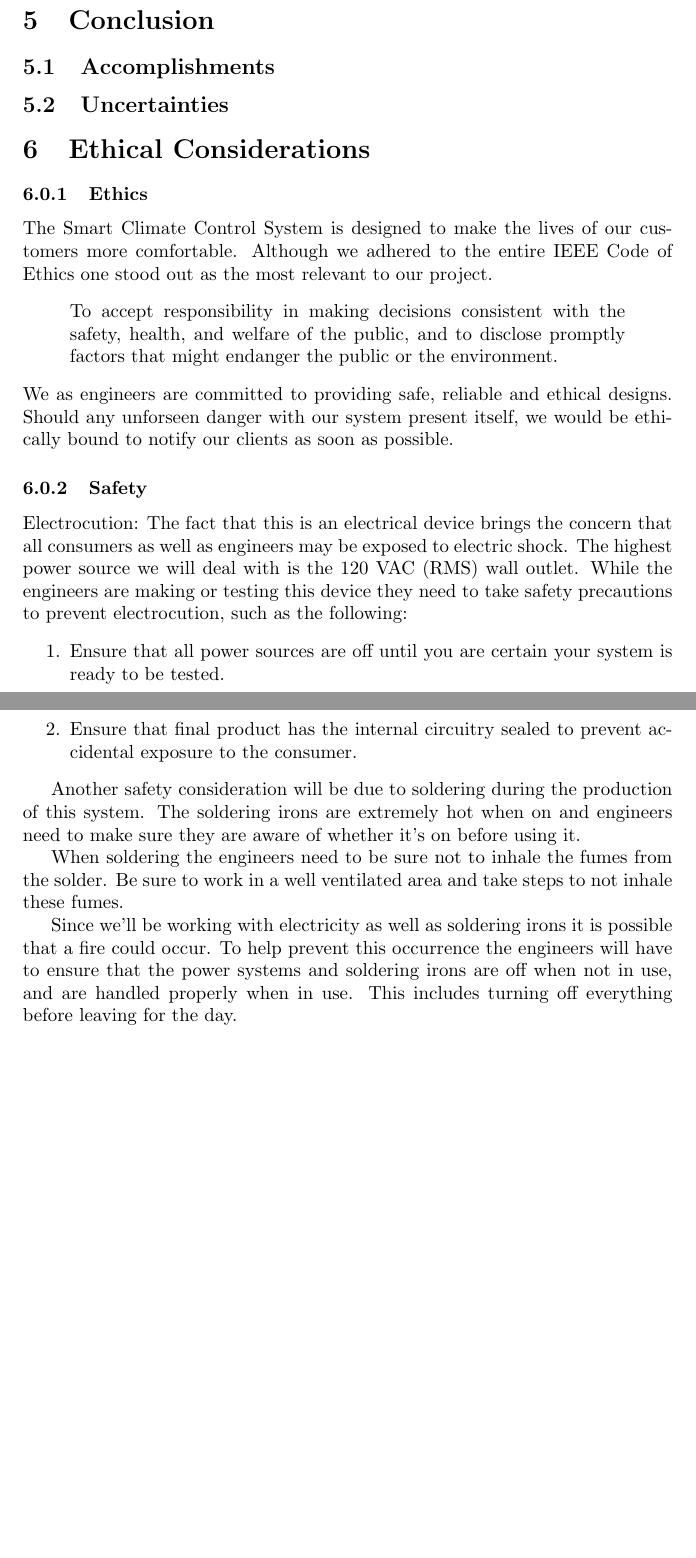
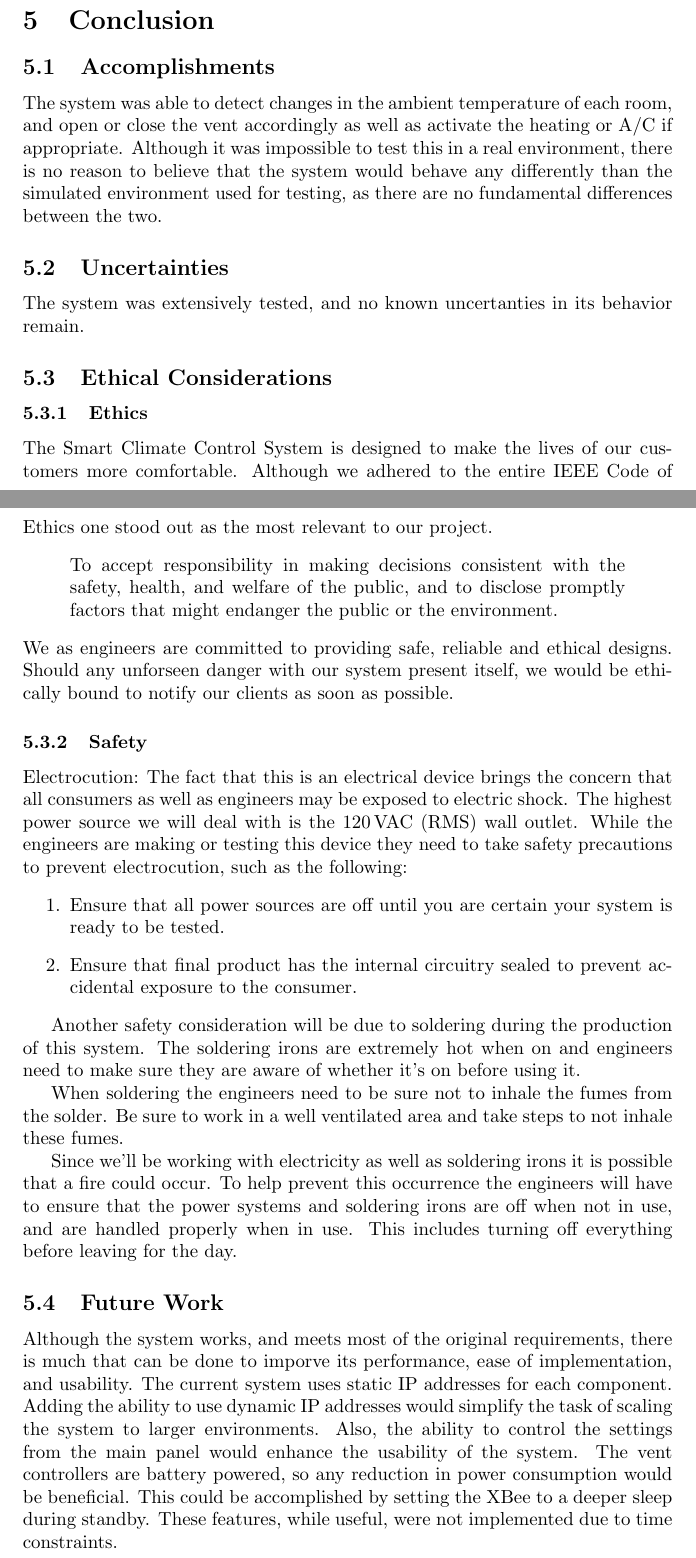
Before and after one commit to dw19375/SeniorDesign, a LaTeX paper (final_report/main.tex, which reads final_report/conclusion.tex): two parts of pages 26 and 27 of 37 before the commit and two parts of pages 26 and 27 of 39 after it, joined at a grey line, cut so that both start at the same text, the shorter picture padded with empty space. Compiled offline with pdfLaTeX.

Commit message:
Fixed some grammatical and formatting errors, added future work section.

```diff
--- a/final_report/conclusion.tex
+++ b/final_report/conclusion.tex
@@ -1,7 +1,9 @@
 \section{Conclusion}
 \subsection{Accomplishments}
+The system was able to detect changes in the ambient temperature of each room, and open or close the vent accordingly as well as activate the heating or A/C if appropriate.  Although it was impossible to test this in a real environment, there is no reason to believe that the system would behave any differently than the simulated environment used for testing, as there are no fundamental differences between the two.
 \subsection{Uncertainties}
-\section{Ethical Considerations}
+The system was extensively tested, and no known uncertanties in its behavior remain.
+\subsection{Ethical Considerations}
 \subsubsection{Ethics}
 The Smart Climate Control System is designed to make the lives of our customers more comfortable. Although we adhered to the entire IEEE Code of Ethics one stood out as the most relevant to our project.
 \begin{quote}
@@ -10,7 +12,7 @@ To accept responsibility in making decisions consistent with the safety, health,
 We as engineers are committed to providing safe, reliable and ethical designs.  Should any unforseen danger with our system present itself, we would be ethically bound to notify our clients as soon as possible.
 
 \subsubsection{Safety}
-Electrocution: The fact that this is an electrical device brings the concern that all consumers as well as engineers may be exposed to electric shock. The highest power source we will deal with is the 120 VAC (RMS) wall outlet. While the engineers are making or testing this device they need to take safety precautions to prevent electrocution, such as the following:
+Electrocution: The fact that this is an electrical device brings the concern that all consumers as well as engineers may be exposed to electric shock. The highest power source we will deal with is the 120\,VAC (RMS) wall outlet. While the engineers are making or testing this device they need to take safety precautions to prevent electrocution, such as the following:
 \begin{enumerate}
 \item
 Ensure that all power sources are off until you are certain your system is ready to be tested.
@@ -24,4 +26,7 @@ When soldering the engineers need to be sure not to inhale the fumes from the so
 
 Since we'll be working with electricity as well as soldering irons it is possible that a fire could occur. To help prevent this occurrence the engineers will have to ensure that the power systems and soldering irons are off when not in use, and are handled properly when in use. This includes turning off everything before leaving for the day.
 
+\subsection{Future Work}
+Although the system works, and meets most of the original requirements, there is much that can be done to imporve its performance, ease of implementation, and usability.  The current system uses static IP addresses for each component.  Adding the ability to use dynamic IP addresses would simplify the task of scaling the system to larger environments.  Also, the ability to control the settings from the main panel would enhance the usability of the system. The vent controllers are battery powered, so any reduction in power consumption would be beneficial.  This could be accomplished by setting the XBee to a deeper sleep during standby. These features, while useful, were not implemented due to time constraints.
+
 %appendix
```
Also changed, not shown: final_report/appendices.tex (+5 -3 lines), final_report/costs.tex (+2 -0 lines), final_report/conclusion.tex (2 more changed lines).
